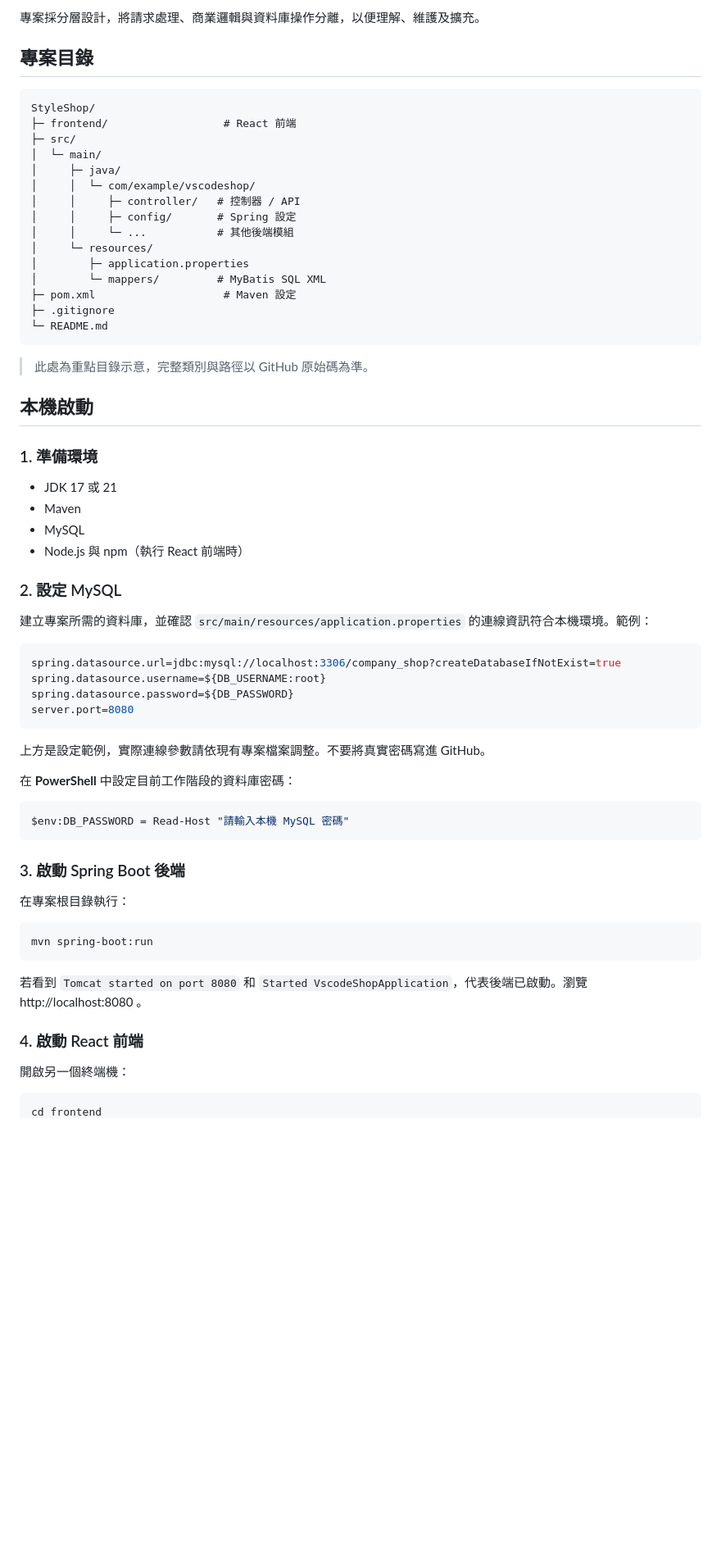
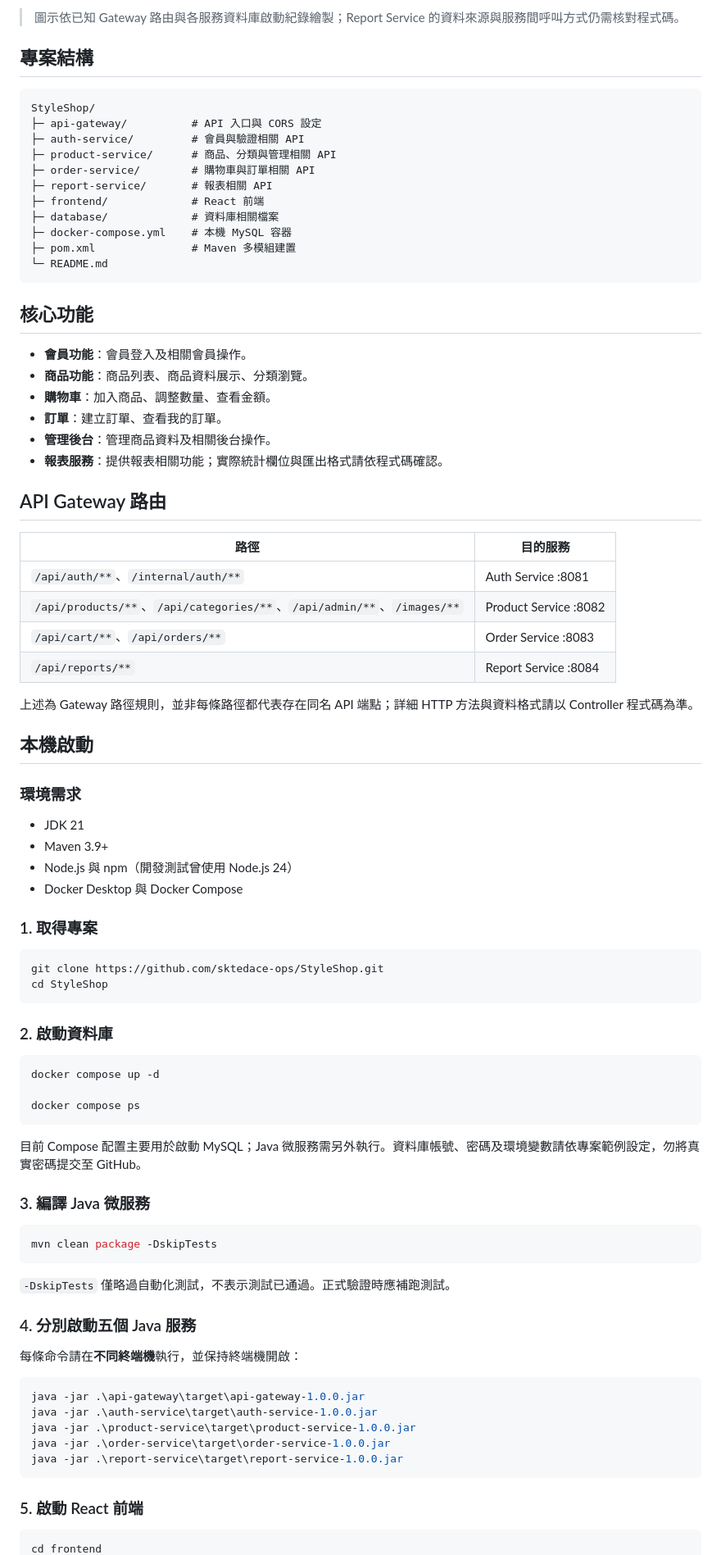
Before and after one commit to sktedace-ops/StyleShop, a Markdown page: README.md, the part around one of its changes. Shown at 82% size. Rendered like a GitHub page; blank space fills up the shorter version.

Commit message:
docs: improve StyleShop project README

````diff
--- a/README.md
+++ b/README.md
@@ -60,70 +41,90 @@ StyleShop 是以 **Java Spring Boot** 為核心的商品商城練習專題，整
 ```
 
-專案採分層設計，將請求處理、商業邏輯與資料庫操作分離，以便理解、維護及擴充。
+> 圖示依已知 Gateway 路由與各服務資料庫啟動紀錄繪製；Report Service 的資料來源與服務間呼叫方式仍需核對程式碼。
 
-## 專案目錄
+## 專案結構
 
 ```text
 StyleShop/
-├─ frontend/                  # React 前端
-├─ src/
-│  └─ main/
-│     ├─ java/
-│     │  └─ com/example/vscodeshop/
-│     │     ├─ controller/   # 控制器 / API
-│     │     ├─ config/       # Spring 設定
-│     │     └─ ...           # 其他後端模組
-│     └─ resources/
-│        ├─ application.properties
-│        └─ mappers/         # MyBatis SQL XML
-├─ pom.xml                    # Maven 設定
-├─ .gitignore
+├─ api-gateway/          # API 入口與 CORS 設定
+├─ auth-service/         # 會員與驗證相關 API
+├─ product-service/      # 商品、分類與管理相關 API
+├─ order-service/        # 購物車與訂單相關 API
+├─ report-service/       # 報表相關 API
+├─ frontend/             # React 前端
+├─ database/             # 資料庫相關檔案
+├─ docker-compose.yml    # 本機 MySQL 容器
+├─ pom.xml               # Maven 多模組建置
 └─ README.md
 ```
 
-> 此處為重點目錄示意，完整類別與路徑以 GitHub 原始碼為準。
+## 核心功能
+
+- **會員功能**：會員登入及相關會員操作。
+- **商品功能**：商品列表、商品資料展示、分類瀏覽。
+- **購物車**：加入商品、調整數量、查看金額。
+- **訂單**：建立訂單、查看我的訂單。
+- **管理後台**：管理商品資料及相關後台操作。
+- **報表服務**：提供報表相關功能；實際統計欄位與匯出格式請依程式碼確認。
+
+## API Gateway 路由
+
+| 路徑 | 目的服務 |
+|---|---|
+| `/api/auth/**`、`/internal/auth/**` | Auth Service :8081 |
+| `/api/products/**`、`/api/categories/**`、`/api/admin/**`、`/images/**` | Product Service :8082 |
+| `/api/cart/**`、`/api/orders/**` | Order Service :8083 |
+| `/api/reports/**` | Report Service :8084 |
+
+上述為 Gateway 路徑規則，並非每條路徑都代表存在同名 API 端點；詳細 HTTP 方法與資料格式請以 Controller 程式碼為準。
 
 ## 本機啟動
 
-### 1. 準備環境
+### 環境需求
 
-- JDK 17 或 21
-- Maven
-- MySQL
-- Node.js 與 npm（執行 React 前端時）
+- JDK 21
+- Maven 3.9+
+- Node.js 與 npm（開發測試曾使用 Node.js 24）
+- Docker Desktop 與 Docker Compose
 
-### 2. 設定 MySQL
+### 1. 取得專案
 
-建立專案所需的資料庫，並確認 `src/main/resources/application.properties` 的連線資訊符合本機環境。範例：
-
-```properties
-spring.datasource.url=jdbc:mysql://localhost:3306/company_shop?createDatabaseIfNotExist=true
-spring.datasource.username=${DB_USERNAME:root}
-spring.datasource.password=${DB_PASSWORD}
-server.port=8080
+```powershell
+git clone https://github.com/sktedace-ops/StyleShop.git
+cd StyleShop
 ```
 
-上方是設定範例，實際連線參數請依現有專案檔案調整。不要將真實密碼寫進 GitHub。
-
-在 **PowerShell** 中設定目前工作階段的資料庫密碼：
+### 2. 啟動資料庫
 
 ```powershell
-$env:DB_PASSWORD = Read-Host "請輸入本機 MySQL 密碼"
+docker compose up -d
+
+docker compose ps
 ```
 
-### 3. 啟動 Spring Boot 後端
+目前 Compose 配置主要用於啟動 MySQL；Java 微服務需另外執行。資料庫帳號、密碼及環境變數請依專案範例設定，勿將真實密碼提交至 GitHub。
 
-在專案根目錄執行：
+### 3. 編譯 Java 微服務
 
 ```powershell
-mvn spring-boot:run
+mvn clean package -DskipTests
 ```
 
-若看到 `Tomcat started on port 8080` 和 `Started VscodeShopApplication`，代表後端已啟動。瀏覽 http://localhost:8080 。
+`-DskipTests` 僅略過自動化測試，不表示測試已通過。正式驗證時應補跑測試。
 
-### 4. 啟動 React 前端
+### 4. 分別啟動五個 Java 服務
 
-開啟另一個終端機：
+每條命令請在**不同終端機**執行，並保持終端機開啟：
+
+```powershell
+java -jar .\api-gateway\target\api-gateway-1.0.0.jar
+java -jar .\auth-service\target\auth-service-1.0.0.jar
+java -jar .\product-service\target\product-service-1.0.0.jar
+java -jar .\order-service\target\order-service-1.0.0.jar
+java -jar .\report-service\target\report-service-1.0.0.jar
+```
+
+### 5. 啟動 React 前端
 
 ```powershell
 cd frontend
````
Also changed, not shown: other parts of README.md (+71 -81 lines).
